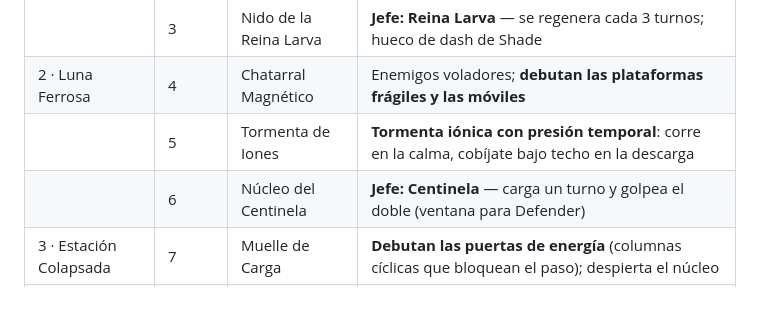
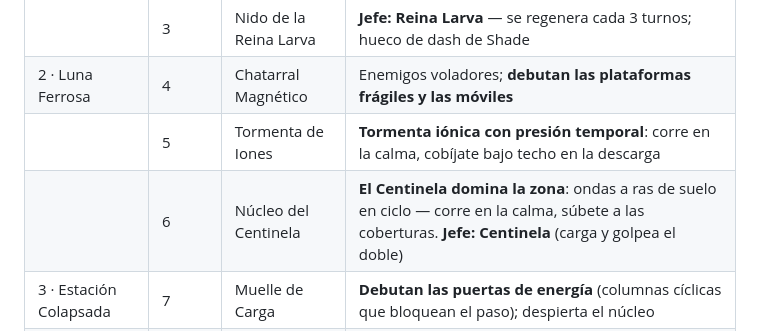
Before and after one commit to enrimr/astro-leap-game, a Markdown page: README.md, the part around the change. GitHub-like rendering; blank space fills up the shorter version.

```diff
--- a/README.md
+++ b/README.md
@@ -52,7 +52,7 @@ Todos los niveles se pueden completar con cualquier piloto (verificado por un te
 | | 3 | Nido de la Reina Larva | **Jefe: Reina Larva** — se regenera cada 3 turnos; hueco de dash de Shade |
 | 2 · Luna Ferrosa | 4 | Chatarral Magnético | Enemigos voladores; **debutan las plataformas frágiles y las móviles** |
 | | 5 | Tormenta de Iones | **Tormenta iónica con presión temporal**: corre en la calma, cobíjate bajo techo en la descarga |
-| | 6 | Núcleo del Centinela | **Jefe: Centinela** — carga un turno y golpea el doble (ventana para Defender) |
+| | 6 | Núcleo del Centinela | **El Centinela domina la zona**: ondas a ras de suelo en ciclo — corre en la calma, súbete a las coberturas. **Jefe: Centinela** (carga y golpea el doble) |
 | 3 · Estación Colapsada | 7 | Muelle de Carga | **Debutan las puertas de energía** (columnas cíclicas que bloquean el paso); despierta el núcleo |
 | | 8 | Túnel de Escape | **Scroll forzado**: tras 5s de cuenta atrás, un muro de energía avanza solo — con islotes frágiles bajo presión |
 | | 9 | Núcleo del Reactor | **Jefe: Overlord** — ignora Defender cada 3 turnos; **debuta la cinta magnética** en contra |
```
Also changed, not shown: DESIGN.md (+10 -0 lines), GUIA.md (+3 -1 lines), guia/nivel-06.png, 3 other files.
